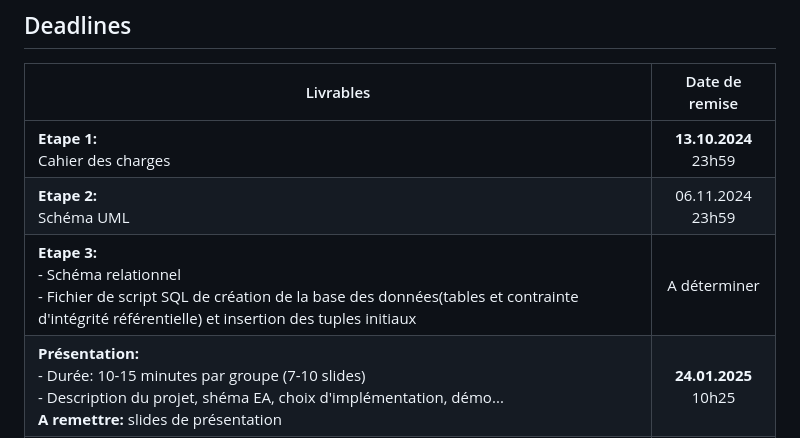
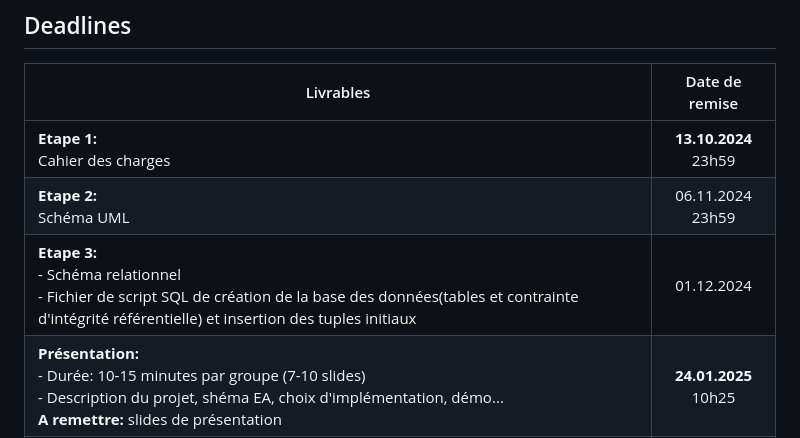
Before and after one commit to La-Kirby-Team/BDR-Project, a Markdown page: README.md, the part around the change. GitHub-like rendering.

```diff
--- a/README.md
+++ b/README.md
@@ -68,7 +68,7 @@ Le rapport devra être complet, son contenu (schémas, …) être à jour, et co
 |---------|:------------:|
 |**Etape 1:** <br/>Cahier des charges|**13.10.2024** <br/>23h59|
 |**Etape 2:** <br/>Schéma UML|06.11.2024 <br/>23h59|
-|**Etape 3:** <br/>- Schéma relationnel<br/>- Fichier de script SQL de création de la base des données(tables et contrainte d'intégrité référentielle) et insertion des tuples initiaux|A déterminer|
+|**Etape 3:** <br/>- Schéma relationnel<br/>- Fichier de script SQL de création de la base des données(tables et contrainte d'intégrité référentielle) et insertion des tuples initiaux|01.12.2024|
 |**Présentation:** <br/>- Durée: 10-15 minutes par groupe (7-10 slides)<br/>- Description du projet, shéma EA, choix d'implémentation, démo...<br/>**A remettre:** slides de présentation|**24.01.2025** <br/>10h25|
 |**Rendu final:** <br/>- Rapport au format PDF<br/>- Le script SQL complet de la création de l abse de données<br/>- Le code source de l'application|A déterminer|
 
```
